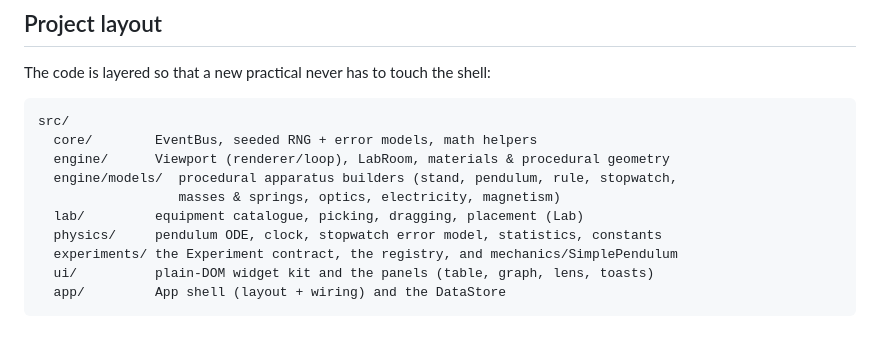
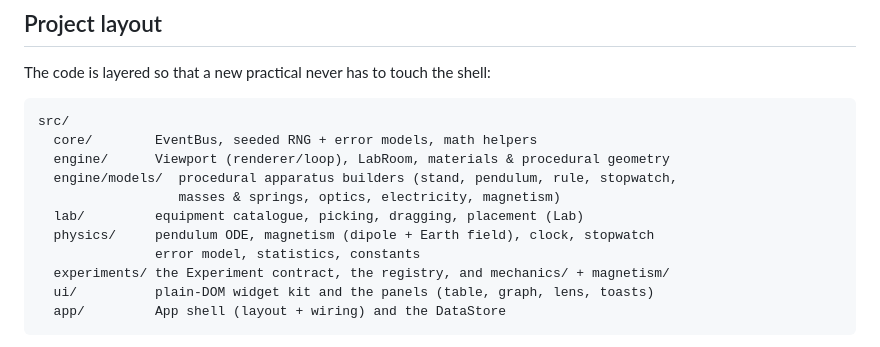
Before and after one commit to FranklinEkemezie/physics-lab, a Markdown page: README.md, the part around one of its changes. Drawn GitHub-style.

````diff
--- a/README.md
+++ b/README.md
@@ -87,8 +115,9 @@ src/
   engine/models/  procedural apparatus builders (stand, pendulum, rule, stopwatch,
                   masses & springs, optics, electricity, magnetism)
   lab/         equipment catalogue, picking, dragging, placement (Lab)
-  physics/     pendulum ODE, clock, stopwatch error model, statistics, constants
-  experiments/ the Experiment contract, the registry, and mechanics/SimplePendulum
+  physics/     pendulum ODE, magnetism (dipole + Earth field), clock, stopwatch
+               error model, statistics, constants
+  experiments/ the Experiment contract, the registry, and mechanics/ + magnetism/
   ui/          plain-DOM widget kit and the panels (table, graph, lens, toasts)
   app/         App shell (layout + wiring) and the DataStore
 ```
````
Also changed, not shown: other parts of README.md (+42 -9 lines).
